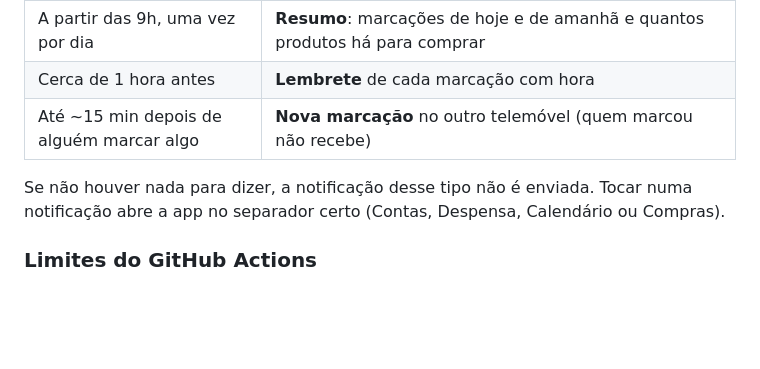
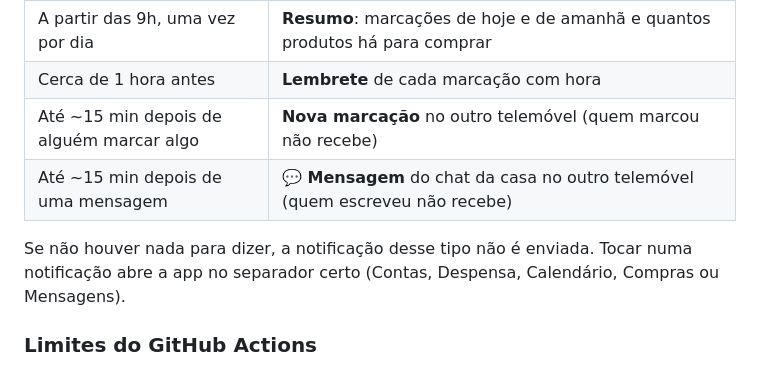
Before and after one commit to luis331martins-cyber/Casa-Martins, a Markdown page: README.md, the part around the change. GitHub-like rendering; blank space fills up the shorter version.

Commit message:
README: notificações das mensagens
Co-Authored-By: Claude Opus 5.5 <noreply@anthropic.com>
Claude-Session: https://claude.ai/code/session_016WeBsHhUHsWk7yvMXr6tnj

```diff
--- a/README.md
+++ b/README.md
@@ -146,9 +146,10 @@ O GitHub Actions corre [`notificacoes/index.js`](notificacoes/index.js) de 15 em
 | A partir das 9h, uma vez por dia | **Resumo**: marcações de hoje e de amanhã e quantos produtos há para comprar |
 | Cerca de 1 hora antes | **Lembrete** de cada marcação com hora |
 | Até ~15 min depois de alguém marcar algo | **Nova marcação** no outro telemóvel (quem marcou não recebe) |
+| Até ~15 min depois de uma mensagem | **💬 Mensagem** do chat da casa no outro telemóvel (quem escreveu não recebe) |
 
 Se não houver nada para dizer, a notificação desse tipo não é enviada.
-Tocar numa notificação abre a app no separador certo (Contas, Despensa, Calendário ou Compras).
+Tocar numa notificação abre a app no separador certo (Contas, Despensa, Calendário, Compras ou Mensagens).
 
 ### Limites do GitHub Actions
 
```
